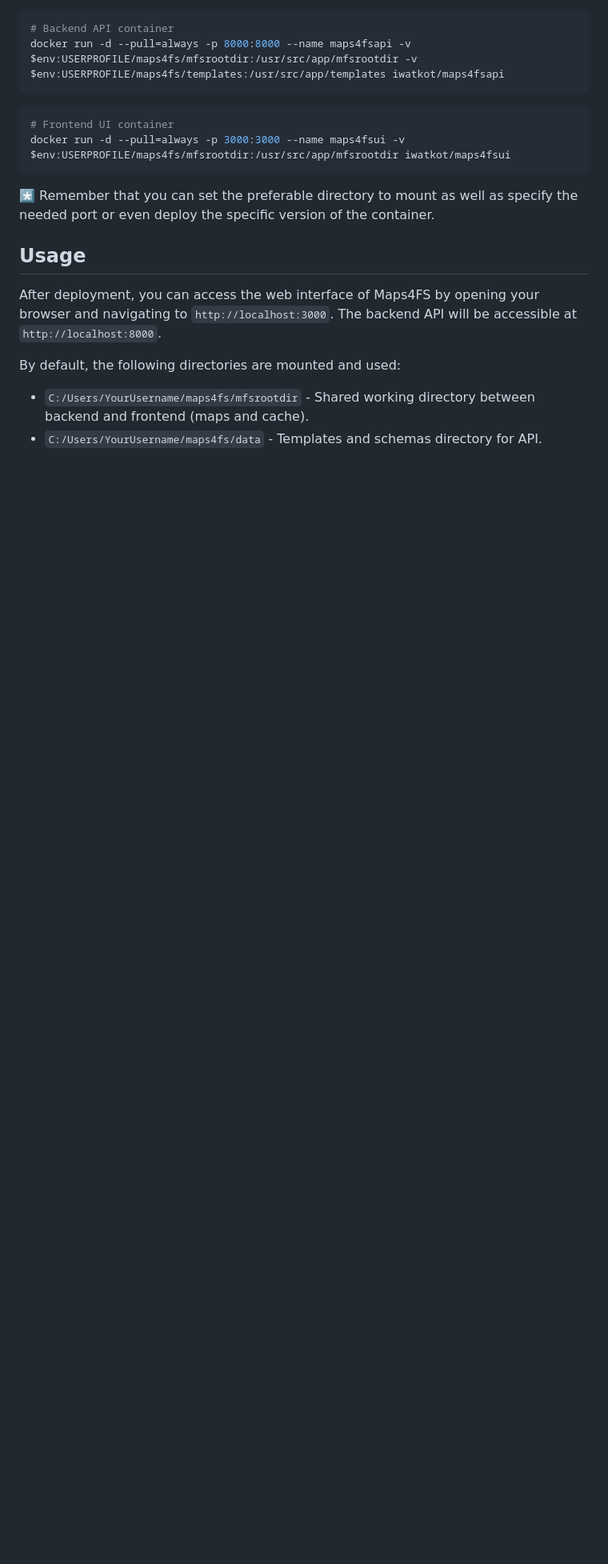
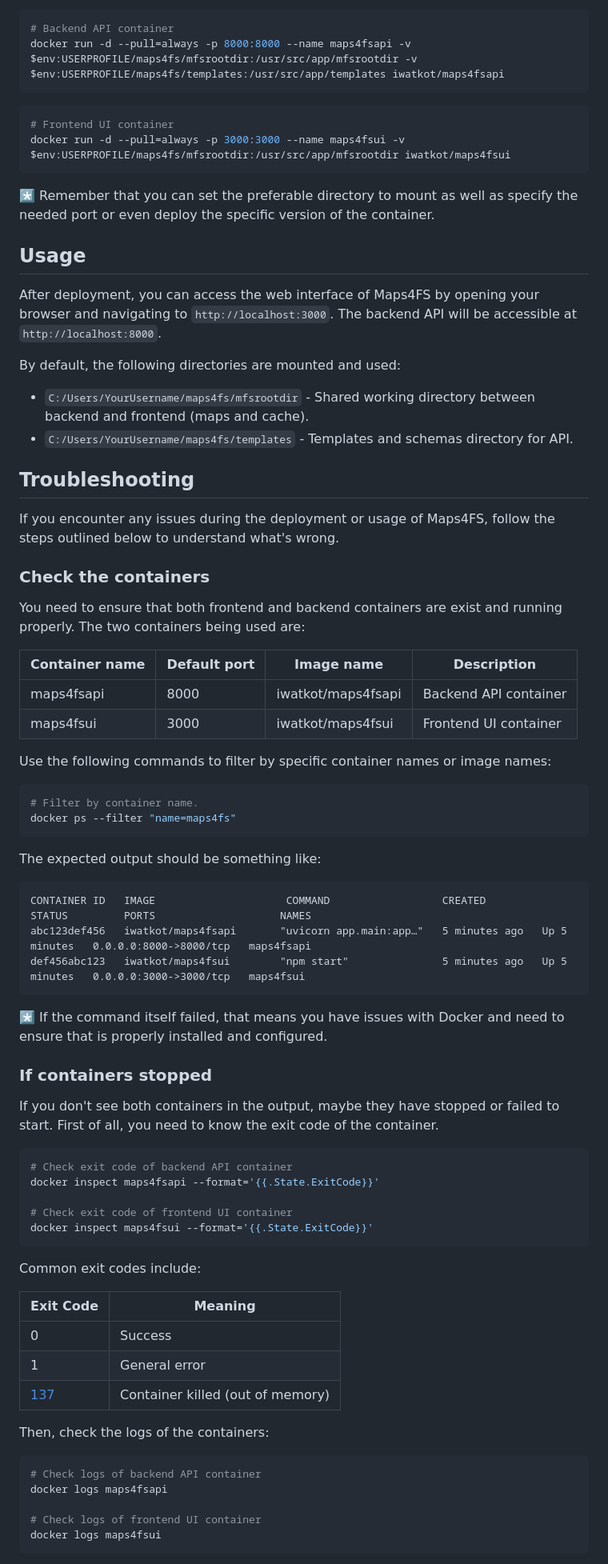
Before and after one commit to iwatkot/maps4fs, a Markdown page: docs/local_deployment.md, the part around the change printed below. Shown: that part at 80% size. Drawn GitHub-style; blank space fills up the shorter version.

````diff
--- a/docs/local_deployment.md
+++ b/docs/local_deployment.md
@@ -119,4 +119,66 @@ After deployment, you can access the web interface of Maps4FS by opening your br
 
 By default, the following directories are mounted and used:
 - `C:/Users/YourUsername/maps4fs/mfsrootdir` - Shared working directory between backend and frontend (maps and cache).
-- `C:/Users/YourUsername/maps4fs/data` - Templates and schemas directory for API.
+- `C:/Users/YourUsername/maps4fs/templates` - Templates and schemas directory for API.
+
+## Troubleshooting
+
+If you encounter any issues during the deployment or usage of Maps4FS, follow the steps outlined below to understand what's wrong.
+
+### Check the containers
+
+You need to ensure that both frontend and backend containers are exist and running properly.  The two containers being used are:
+
+| Container name | Default port | Image name | Description |
+|----------------|--------------|------------|-------------|
+| maps4fsapi     | 8000         | iwatkot/maps4fsapi | Backend API container |
+| maps4fsui      | 3000         | iwatkot/maps4fsui  | Frontend UI container |
+
+
+Use the following commands to filter by specific container names or image names:
+
+```powershell
+# Filter by container name.
+docker ps --filter "name=maps4fs"
+```
+
+The expected output should be something like:
+
+```plaintext
+CONTAINER ID   IMAGE                     COMMAND                  CREATED         STATUS         PORTS                    NAMES
+abc123def456   iwatkot/maps4fsapi       "uvicorn app.main:app…"   5 minutes ago   Up 5 minutes   0.0.0.0:8000->8000/tcp   maps4fsapi
+def456abc123   iwatkot/maps4fsui        "npm start"               5 minutes ago   Up 5 minutes   0.0.0.0:3000->3000/tcp   maps4fsui
+```
+
+*️⃣ If the command itself failed, that means you have issues with Docker and need to ensure that is properly installed and configured.
+
+### If containers stopped
+
+If you don't see both containers in the output, maybe they have stopped or failed to start. First of all, you need to know the exit code of the container.
+
+```powershell
+# Check exit code of backend API container
+docker inspect maps4fsapi --format='{{.State.ExitCode}}'
+
+# Check exit code of frontend UI container
+docker inspect maps4fsui --format='{{.State.ExitCode}}'
+```
+
+Common exit codes include:
+
+| Exit Code | Meaning |
+|-----------|---------|
+| 0         | Success |
+| 1         | General error |
+| [137](#docker-exit-code-137)       | Container killed (out of memory) |
+
+Then, check the logs of the containers:
+
+```powershell
+# Check logs of backend API container
+docker logs maps4fsapi
+
+# Check logs of frontend UI container
+docker logs maps4fsui
+```
+
````
Also changed, not shown: other parts of docs/local_deployment.md (+44 -0 lines).
